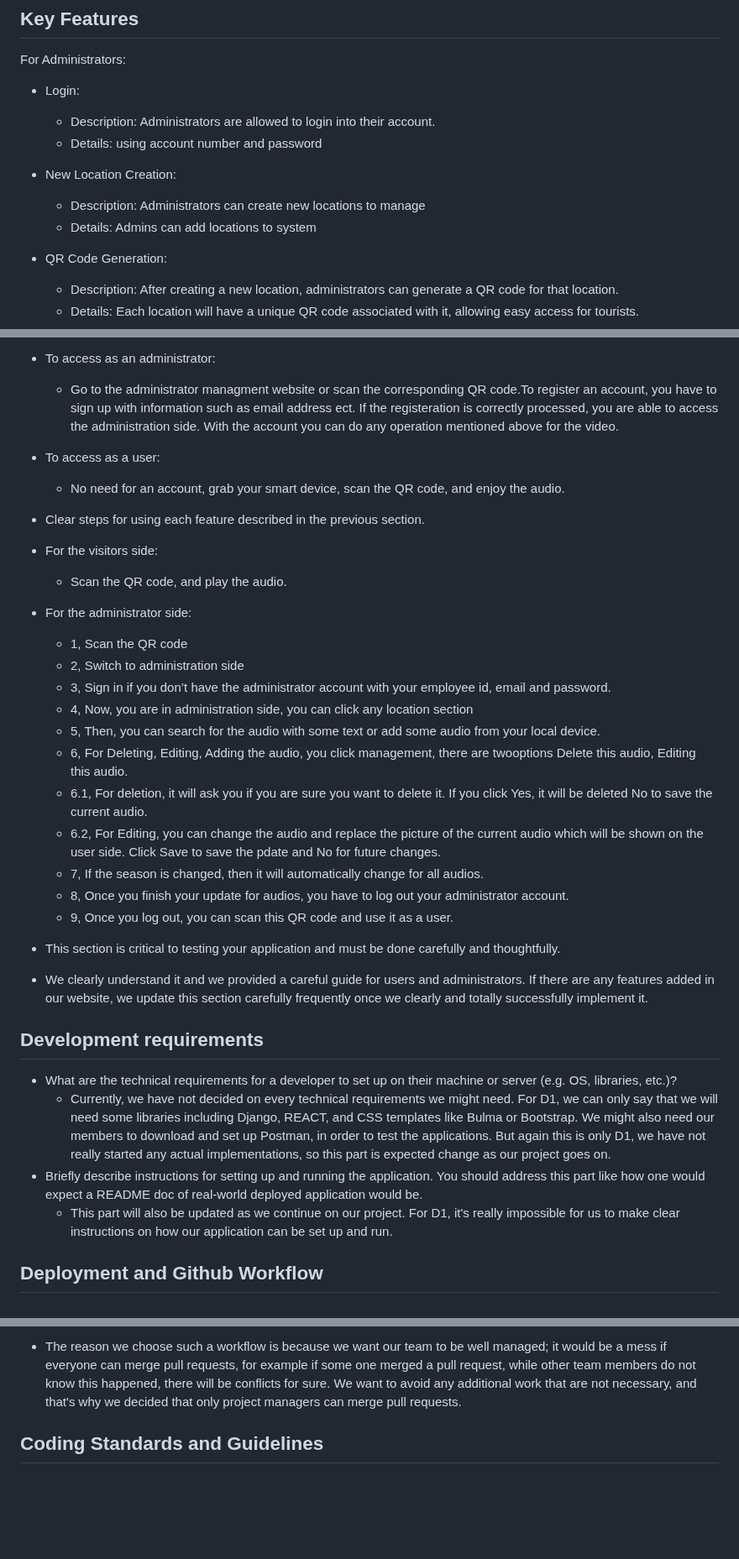
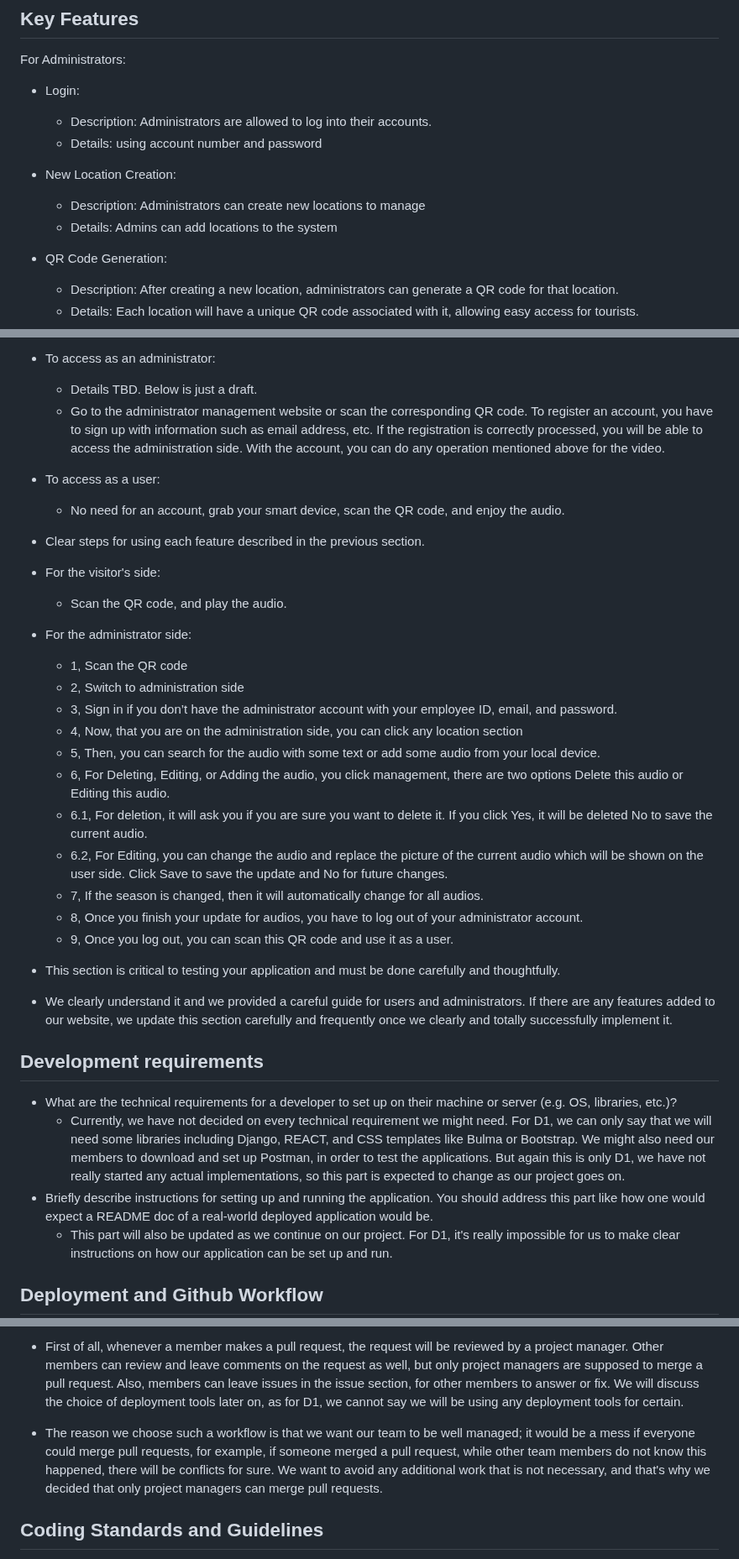
Before and after one commit to csc301-2023-fall/project-24-ontario-parks-T, a Markdown page: readme.md, 3 parts joined by grey strips. Shown at 84% size. Drawn GitHub-style; blank space fills up the shorter version.

Commit message:
Update readme.md
Minor fixes

```diff
--- a/readme.md
+++ b/readme.md
@@ -16,12 +16,12 @@
 ## Key Features
  For Administrators:
 * Login:
-    * Description: Administrators are allowed to login into their account.
+    * Description: Administrators are allowed to log into their accounts.
     * Details: using account number and password
 
  * New Location Creation:
     * Description: Administrators can create new locations to manage
-    * Details: Admins can add locations to system
+    * Details: Admins can add locations to the system
 
  * QR Code Generation:
    * Description: After creating a new location, administrators can generate a QR code for that location.
@@ -51,36 +51,37 @@
 
 
 * To access as an administrator:
-	* Go to the administrator managment website or scan the corresponding QR code.To register an account, you have to sign up with information such as email address ect. If the registeration is correctly processed, you are able to access the administration side. With the account you can do any operation mentioned above for the video.
+	* Details TBD. Below is just a draft.
+	* Go to the administrator management website or scan the corresponding QR code. To register an account, you have to sign up with information such as email address, etc. If the registration is correctly processed, you will be able to access the administration side. With the account, you can do any operation mentioned above for the video.
 * To access as a user:
 	* No need for an account, grab your smart device, scan the QR code, and enjoy the audio.
 
  * Clear steps for using each feature described in the previous section.
- * For the visitors side:
+ * For the visitor's side:
 	* Scan the QR code, and play the audio.
 
 * For the administrator side:
 	* 1, Scan the QR code
 	* 2, Switch to administration side
-	* 3, Sign in if you don’t have the administrator account with your employee id, email and password.
-	* 4, Now, you are in administration side, you can click any location section
+	* 3, Sign in if you don’t have the administrator account with your employee ID, email, and password.
+	* 4, Now, that you are on the administration side, you can click any location section
 	* 5, Then, you can search for the audio with some text or add some audio from your local device.
-	* 6, For Deleting, Editing, Adding the audio, you click management,  there are twooptions Delete this audio, Editing this audio.
+	* 6, For Deleting, Editing, or Adding the audio, you click management,  there are two options Delete this audio or Editing this audio.
 	* 6.1, For deletion, it will ask you if you are sure you want to delete it. If you click Yes, it will be deleted No to save the current audio.
-	* 6.2, For Editing, you can change the audio and replace the picture of the current audio which will be shown on the user side.  Click Save to save the pdate and No for future changes.
+	* 6.2, For Editing, you can change the audio and replace the picture of the current audio which will be shown on the user side.  Click Save to save the update and No for future changes.
 	* 7, If the season is changed, then it will automatically change for all audios.
-	* 8, Once you finish your update for audios, you have to log out your administrator account.
+	* 8, Once you finish your update for audios, you have to log out of your administrator account.
 	* 9, Once you log out, you can scan this QR code and use it as a user.
 
  * This section is critical to testing your application and must be done carefully and thoughtfully.
 
- * We clearly understand it and we provided a careful guide for users and administrators. If there are any features added in our website, we update this section carefully frequently once we clearly and totally successfully implement it.
+ * We clearly understand it and we provided a careful guide for users and administrators. If there are any features added to our website, we update this section carefully and frequently once we clearly and totally successfully implement it.
 
 
  ## Development requirements
  * What are the technical requirements for a developer to set up on their machine or server (e.g. OS, libraries, etc.)?
-     * Currently, we have not decided on every technical requirements we might need. For D1, we can only say that we will need some libraries including Django, REACT, and CSS templates like Bulma or Bootstrap. We might also need our members to download and set up Postman, in order to test the applications. But again this is only D1, we have not really started any actual implementations, so this part is expected change as our project goes on.
- * Briefly describe instructions for setting up and running the application. You should address this part like how one would expect a README doc of real-world deployed application would be.
+     * Currently, we have not decided on every technical requirement we might need. For D1, we can only say that we will need some libraries including Django, REACT, and CSS templates like Bulma or Bootstrap. We might also need our members to download and set up Postman, in order to test the applications. But again this is only D1, we have not really started any actual implementations, so this part is expected to change as our project goes on.
+ * Briefly describe instructions for setting up and running the application. You should address this part like how one would expect a README doc of a real-world deployed application would be.
      * This part will also be updated as we continue on our project. For D1, it's really impossible for us to make clear instructions on how our application can be set up and run.
 
  ## Deployment and Github Workflow
@@ -88,5 +88,7 @@
 
-* The reason we choose such a workflow is because we want our team to be well managed; it would be a mess if everyone can merge pull requests, for example if some one merged a pull request, while other team members do not know this happened, there will be conflicts for sure. We want to avoid any additional work that are not necessary, and that's why we decided that only project managers can merge pull requests.
+ * First of all, whenever a member makes a pull request, the request will be reviewed by a project manager. Other members can review and leave comments on the request as well, but only project managers are supposed to merge a pull request. Also, members can leave issues in the issue section, for other members to answer or fix. We will discuss the choice of deployment tools later on, as for D1, we cannot say we will be using any deployment tools for certain.
+
+ * The reason we choose such a workflow is that we want our team to be well managed; it would be a mess if everyone could merge pull requests, for example, if someone merged a pull request, while other team members do not know this happened, there will be conflicts for sure. We want to avoid any additional work that is not necessary, and that's why we decided that only project managers can merge pull requests.
 
  ## Coding Standards and Guidelines
   * Since we have not decided what development tools and languages we will use, we can't decide the coding standards we should follow. We will decide our coding standards timely when we have made those decisions.
```
Also changed, not shown: other parts of readme.md (+4 -5 lines).
